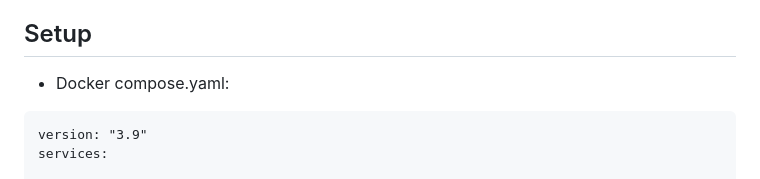
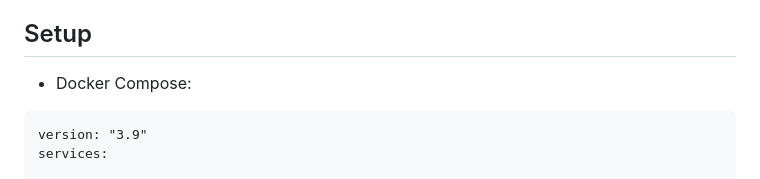
Before and after one commit to lllllllillllllillll/DweebUI, a Markdown page: README.md, the part around the change. GitHub-like rendering.

Commit message:
refactor(readme): fix small typing error.

````diff
--- a/README.md
+++ b/README.md
@@ -36,7 +36,7 @@ Pre-Pre-Pre-Pre-Pre Alpha v0.06 ( :fire: Experimental. Don't install on any serv
 
 ## Setup
 
-* Docker compose.yaml:
+* Docker Compose:
 ```
 version: "3.9"
 services:
````
